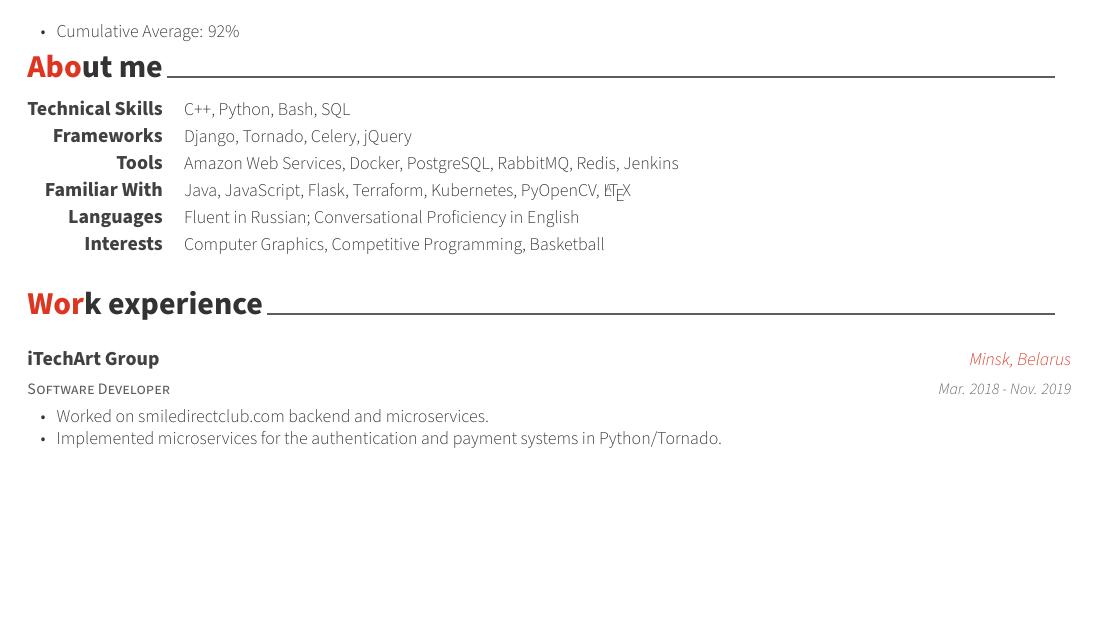
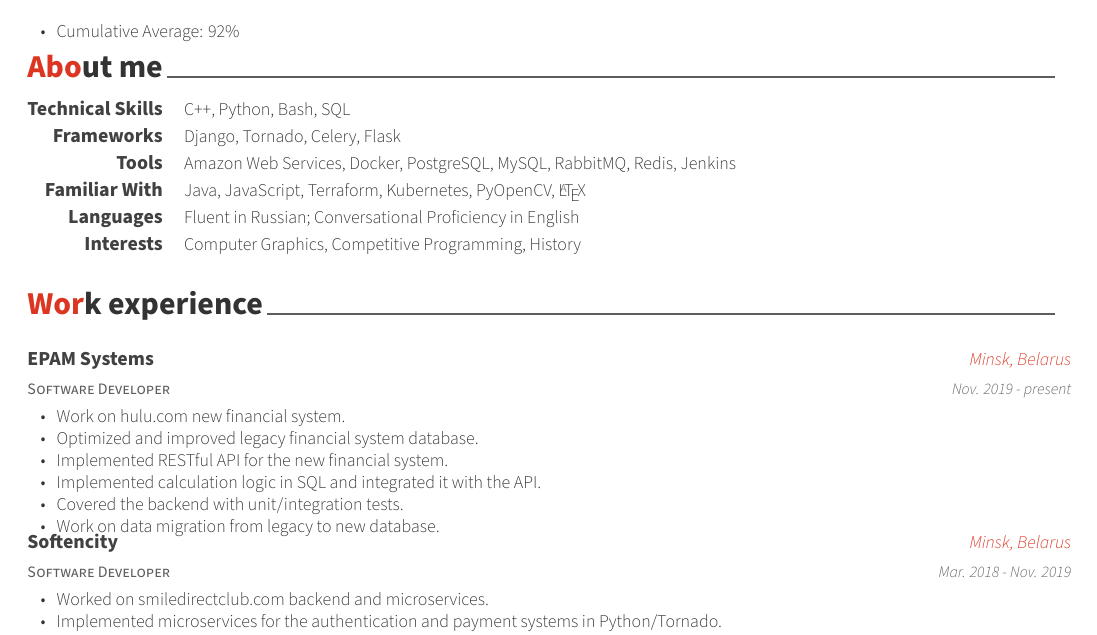
Before and after one commit to maksim-charchuk/Resume, a LaTeX CV (resume.tex, which reads resume/about.tex, resume/experience.tex): part of the page, cut so that both start at the same text, the shorter picture padded with empty space. Compiled offline with XeLaTeX.

Commit message:
Resume for Amazon 30.08.2020

```diff
--- a/resume/about.tex
+++ b/resume/about.tex
@@ -16,17 +16,17 @@
 %---------------------------------------------------------
   \cvskill
     {Frameworks} % Type
-    {Django, Tornado, Celery, jQuery} % Skills
+    {Django, Tornado, Celery, Flask} % Skills
 
 %---------------------------------------------------------
   \cvskill
     {Tools} % Type
-    {Amazon Web Services, Docker, PostgreSQL, RabbitMQ, Redis, Jenkins} % Skills
+    {Amazon Web Services, Docker, PostgreSQL, MySQL, RabbitMQ, Redis, Jenkins} % Skills
 
 %---------------------------------------------------------
   \cvskill
     {Familiar With} % Type
-    {Java, JavaScript, Flask, Terraform, Kubernetes, PyOpenCV, \LaTeX} % Skills
+    {Java, JavaScript, Terraform, Kubernetes, PyOpenCV, \LaTeX} % Skills
 
 %---------------------------------------------------------
   \cvskill
@@ -36,8 +36,7 @@
 %---------------------------------------------------------
   \cvskill
     {Interests} % Type
-    {Computer Graphics, Competitive Programming, Basketball} % Skills
-
+    {Computer Graphics, Competitive Programming, History} % Skills
 
 
 %---------------------------------------------------------
--- a/resume/experience.tex
+++ b/resume/experience.tex
@@ -8,11 +8,27 @@
 % CONTENT
 %-------------------------------------------------------------------------------
 \begin{cventries}
+%---------------------------------------------------------
+  \cventry
+    {Software Developer} % Job title
+    {EPAM Systems} % Organization
+    {Minsk, Belarus} % Location
+    {Nov. 2019 - present} % Date(s)
+    {
+      \begin{cvitems} % Description(s) of tasks/responsibilities
+        \item {Work on \href{www.hulu.com}{hulu.com} new financial system.}
+        \item {Optimized and improved legacy financial system database.}
+        \item {Implemented RESTful API for the new financial system.}
+        \item {Implemented calculation logic in SQL and integrated it with the API.}
+        \item {Covered the backend with unit/integration tests.}
+        \item {Work on data migration from legacy to new database.}
+      \end{cvitems}
+    }
 
 %---------------------------------------------------------
   \cventry
     {Software Developer} % Job title
-    {iTechArt Group} % Organization
+    {Softencity} % Organization
     {Minsk, Belarus} % Location
     {Mar. 2018 - Nov. 2019} % Date(s)
     {
```
